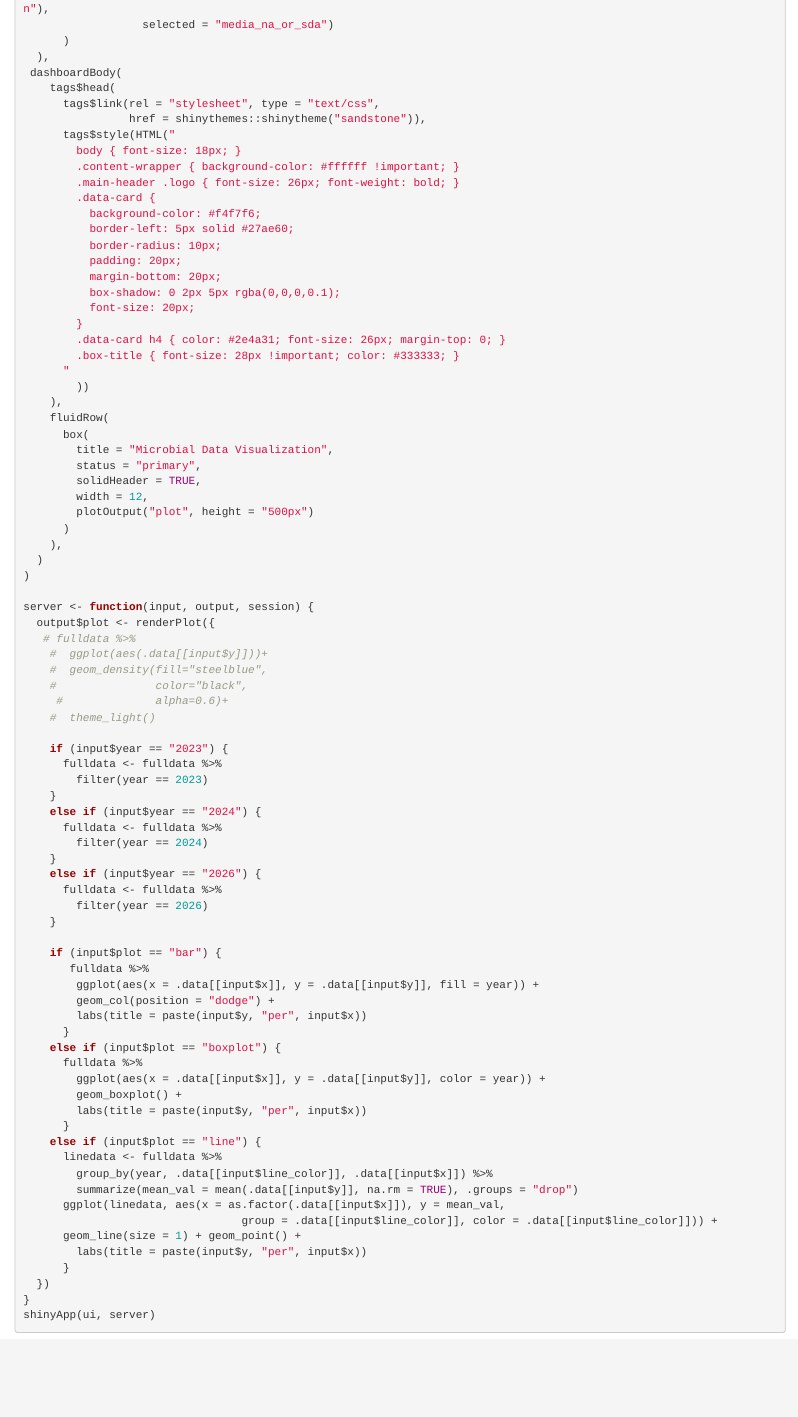
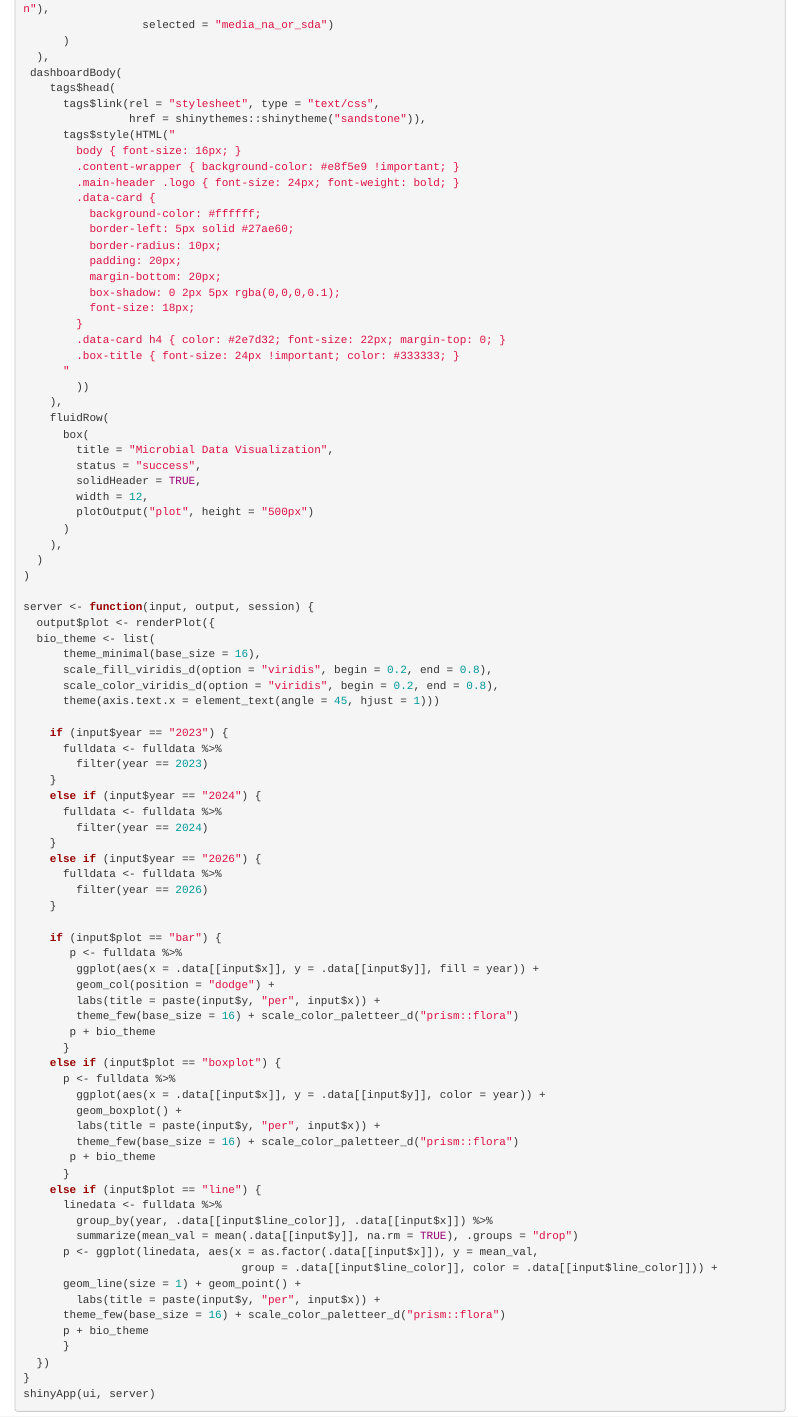
Before and after one commit to avongs-ucd/BIS015L_W2026_Group6, an R Markdown document (project_code.Rmd): the page in a window 1100 px wide, from 5390 px down. Rendered offline with R 4.5, knitr and Pandoc, with nearby package versions; column names are cleaned by a stand-in for the janitor package.

Commit message:
Update project_code.Rmd

```diff
--- a/project_code.Rmd
+++ b/project_code.Rmd
@@ -496,27 +496,27 @@ ui <- dashboardPage(
       tags$link(rel = "stylesheet", type = "text/css",
                 href = shinythemes::shinytheme("sandstone")),
       tags$style(HTML("
-        body { font-size: 18px; }
-        .content-wrapper { background-color: #ffffff !important; }
-        .main-header .logo { font-size: 26px; font-weight: bold; }
+        body { font-size: 16px; }
+        .content-wrapper { background-color: #e8f5e9 !important; }
+        .main-header .logo { font-size: 24px; font-weight: bold; }
         .data-card {
-          background-color: #f4f7f6;
+          background-color: #ffffff;
           border-left: 5px solid #27ae60;
           border-radius: 10px;
           padding: 20px;
           margin-bottom: 20px;
           box-shadow: 0 2px 5px rgba(0,0,0,0.1);
-          font-size: 20px;
+          font-size: 18px;
         }
-        .data-card h4 { color: #2e4a31; font-size: 26px; margin-top: 0; }
-        .box-title { font-size: 28px !important; color: #333333; }
+        .data-card h4 { color: #2e7d32; font-size: 22px; margin-top: 0; }
+        .box-title { font-size: 24px !important; color: #333333; }
       "
         ))
     ),
     fluidRow(
       box(
         title = "Microbial Data Visualization",
-        status = "primary",
+        status = "success",
         solidHeader = TRUE,
         width = 12,
         plotOutput("plot", height = "500px")
@@ -527,12 +527,11 @@ ui <- dashboardPage(
 
 server <- function(input, output, session) {
   output$plot <- renderPlot({
-   # fulldata %>%
-    #  ggplot(aes(.data[[input$y]]))+
-    #  geom_density(fill="steelblue",
-    #               color="black",
-     #              alpha=0.6)+
-    #  theme_light()
+  bio_theme <- list(
+      theme_minimal(base_size = 16),
+      scale_fill_viridis_d(option = "viridis", begin = 0.2, end = 0.8),
+      scale_color_viridis_d(option = "viridis", begin = 0.2, end = 0.8),
+      theme(axis.text.x = element_text(angle = 45, hjust = 1)))
 
     if (input$year == "2023") {
       fulldata <- fulldata %>%
@@ -548,25 +547,31 @@ server <- function(input, output, session) {
     }
 
     if (input$plot == "bar") {
-       fulldata %>%
+       p <- fulldata %>%
         ggplot(aes(x = .data[[input$x]], y = .data[[input$y]], fill = year)) +
         geom_col(position = "dodge") +
-        labs(title = paste(input$y, "per", input$x))
+        labs(title = paste(input$y, "per", input$x)) +
+        theme_few(base_size = 16) + scale_color_paletteer_d("prism::flora")
+       p + bio_theme
       }
     else if (input$plot == "boxplot") {
-      fulldata %>%
+      p <- fulldata %>%
         ggplot(aes(x = .data[[input$x]], y = .data[[input$y]], color = year)) +
         geom_boxplot() +
-        labs(title = paste(input$y, "per", input$x))
+        labs(title = paste(input$y, "per", input$x)) +
+        theme_few(base_size = 16) + scale_color_paletteer_d("prism::flora")
+       p + bio_theme
       }
     else if (input$plot == "line") {
       linedata <- fulldata %>%
         group_by(year, .data[[input$line_color]], .data[[input$x]]) %>%
         summarize(mean_val = mean(.data[[input$y]], na.rm = TRUE), .groups = "drop")
-      ggplot(linedata, aes(x = as.factor(.data[[input$x]]), y = mean_val,
+      p <- ggplot(linedata, aes(x = as.factor(.data[[input$x]]), y = mean_val,
                                  group = .data[[input$line_color]], color = .data[[input$line_color]])) +
       geom_line(size = 1) + geom_point() +
-        labs(title = paste(input$y, "per", input$x))
+        labs(title = paste(input$y, "per", input$x)) +
+      theme_few(base_size = 16) + scale_color_paletteer_d("prism::flora")
+      p + bio_theme
       }
   })
 }
```
